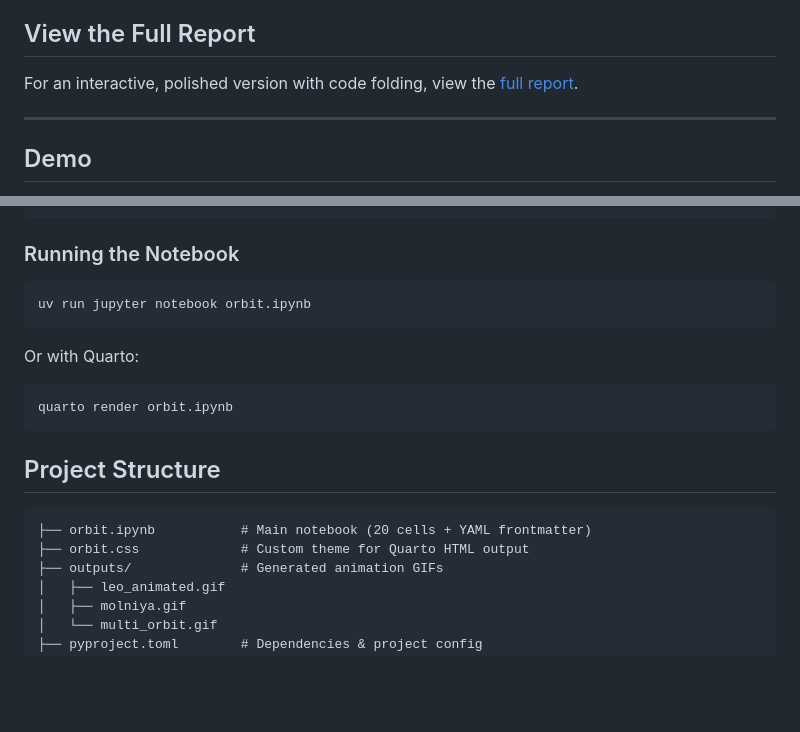
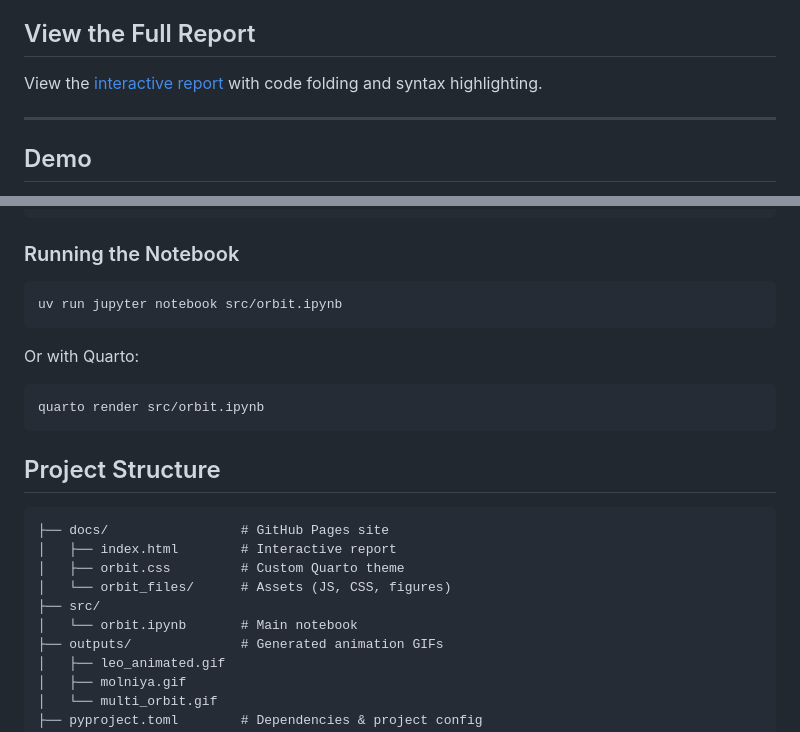
Before and after one commit to ajeet-krish/3D-Orbital-Trajectory-Animator, a Markdown page: README.md, 2 parts joined by grey strips. GitHub-like rendering; blank space fills up the shorter version.

Commit message:
readme: add live demo link, update paths and project structure

````diff
--- a/README.md
+++ b/README.md
@@ -8,7 +9,7 @@ Interactive 3D visualization and animation of Keplerian orbits using the two-bod
 
 ## View the Full Report
 
-For an interactive, polished version with code folding, view the [full report](orbit.html).
+View the [interactive report](https://ajeet-krish.github.io/3D-Orbital-Trajectory-Animator/) with code folding and syntax highlighting.
 
 ---
 
@@ -68,20 +69,24 @@ uv sync
 ### Running the Notebook
 
 ```bash
-uv run jupyter notebook orbit.ipynb
+uv run jupyter notebook src/orbit.ipynb
 ```
 
 Or with Quarto:
 
 ```bash
-quarto render orbit.ipynb
+quarto render src/orbit.ipynb
 ```
 
 ## Project Structure
 
 ```
-├── orbit.ipynb           # Main notebook (20 cells + YAML frontmatter)
-├── orbit.css             # Custom theme for Quarto HTML output
+├── docs/                 # GitHub Pages site
+│   ├── index.html        # Interactive report
+│   ├── orbit.css         # Custom Quarto theme
+│   └── orbit_files/      # Assets (JS, CSS, figures)
+├── src/
+│   └── orbit.ipynb       # Main notebook
 ├── outputs/              # Generated animation GIFs
 │   ├── leo_animated.gif
 │   ├── molniya.gif
````
Also changed, not shown: other parts of README.md (+1 -0 lines).
